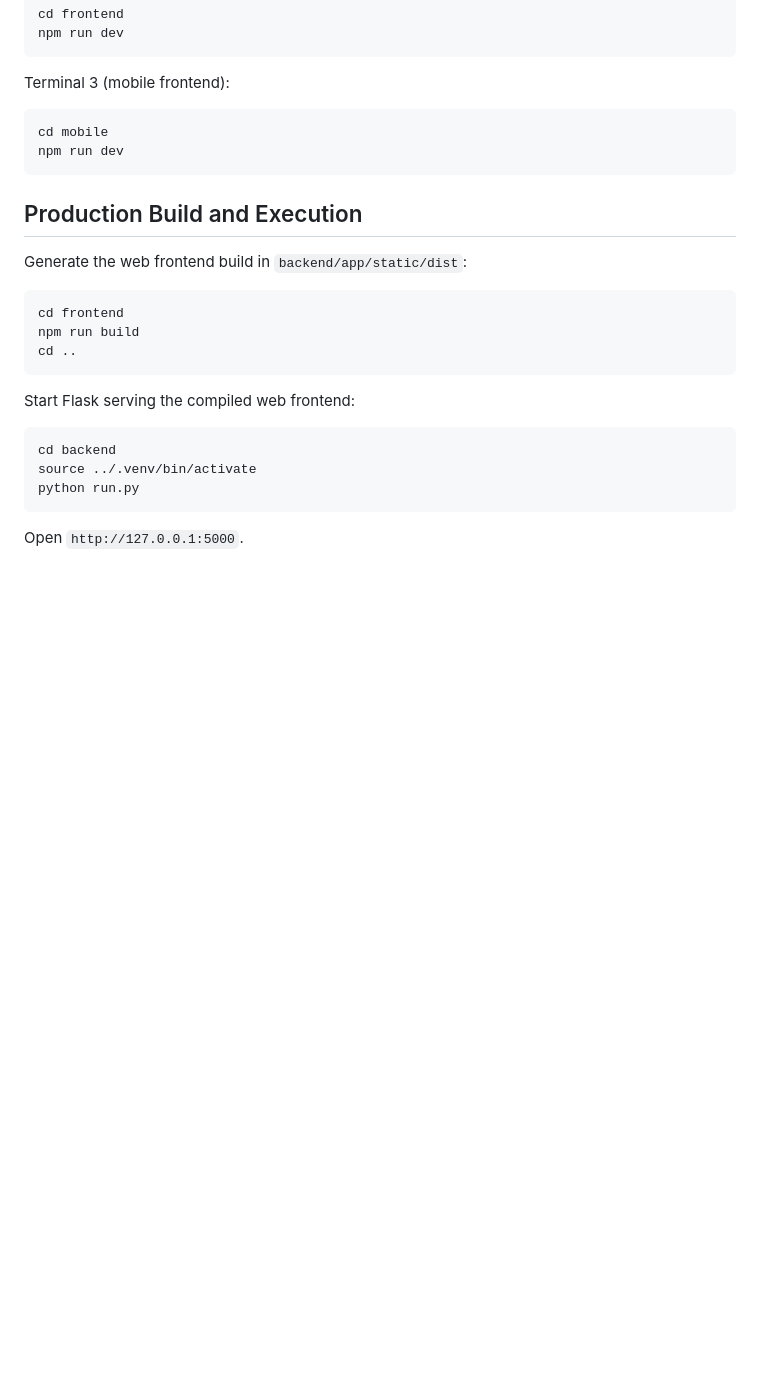
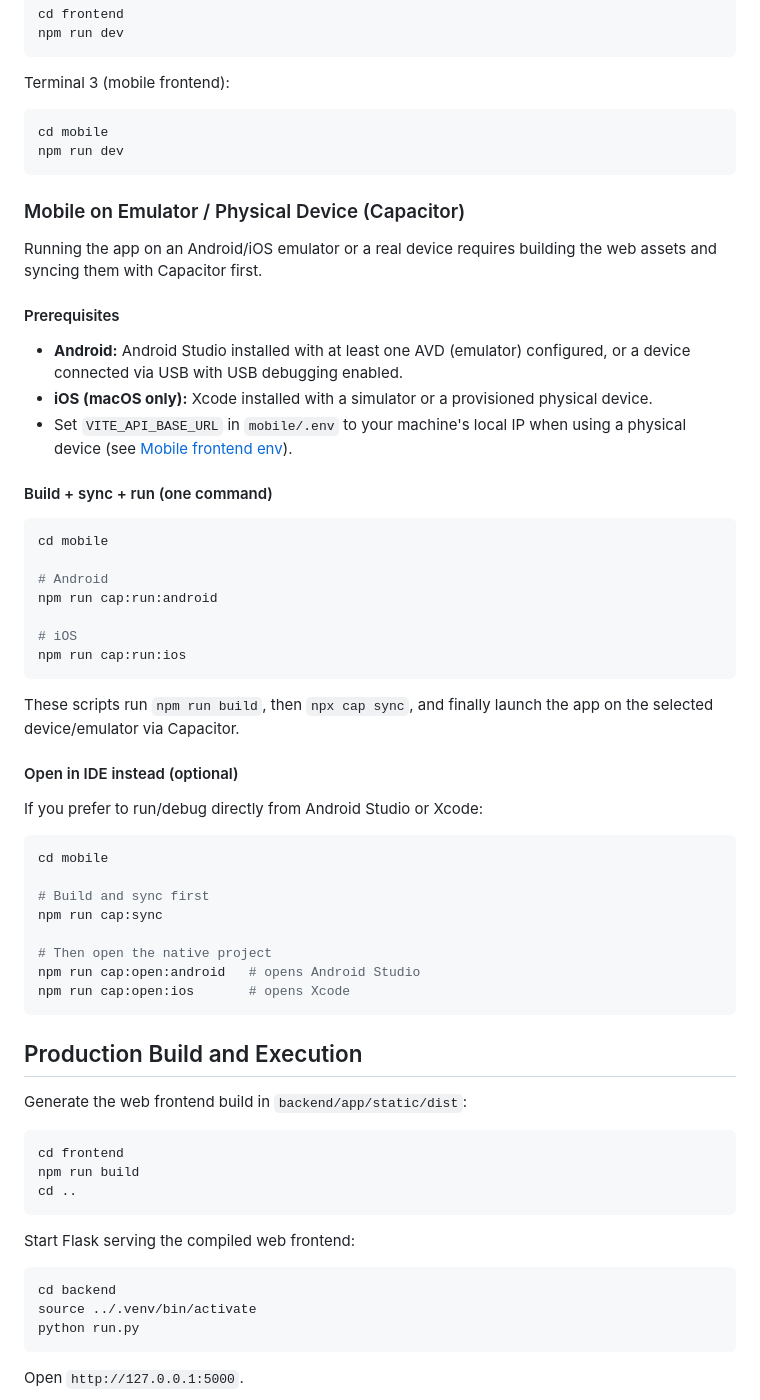
Before and after one commit to Daleth50/mscDesarrolloWeb, a Markdown page: README.md, the part around the change. GitHub-like rendering; blank space fills up the shorter version.

Commit message:
docs: add Capacitor emulator/device instructions to README

````diff
--- a/README.md
+++ b/README.md
@@ -229,6 +229,44 @@ cd mobile
 npm run dev
 ```
 
+### Mobile on Emulator / Physical Device (Capacitor)
+
+Running the app on an Android/iOS emulator or a real device requires building the web assets and syncing them with Capacitor first.
+
+#### Prerequisites
+- **Android:** Android Studio installed with at least one AVD (emulator) configured, or a device connected via USB with USB debugging enabled.
+- **iOS (macOS only):** Xcode installed with a simulator or a provisioned physical device.
+- Set `VITE_API_BASE_URL` in `mobile/.env` to your machine's local IP when using a physical device (see [Mobile frontend env](#3-mobile-frontend-mobileenv)).
+
+#### Build + sync + run (one command)
+
+```bash
+cd mobile
+
+# Android
+npm run cap:run:android
+
+# iOS
+npm run cap:run:ios
+```
+
+These scripts run `npm run build`, then `npx cap sync`, and finally launch the app on the selected device/emulator via Capacitor.
+
+#### Open in IDE instead (optional)
+
+If you prefer to run/debug directly from Android Studio or Xcode:
+
+```bash
+cd mobile
+
+# Build and sync first
+npm run cap:sync
+
+# Then open the native project
+npm run cap:open:android   # opens Android Studio
+npm run cap:open:ios       # opens Xcode
+```
+
 ## Production Build and Execution
 
 Generate the web frontend build in `backend/app/static/dist`:
````
